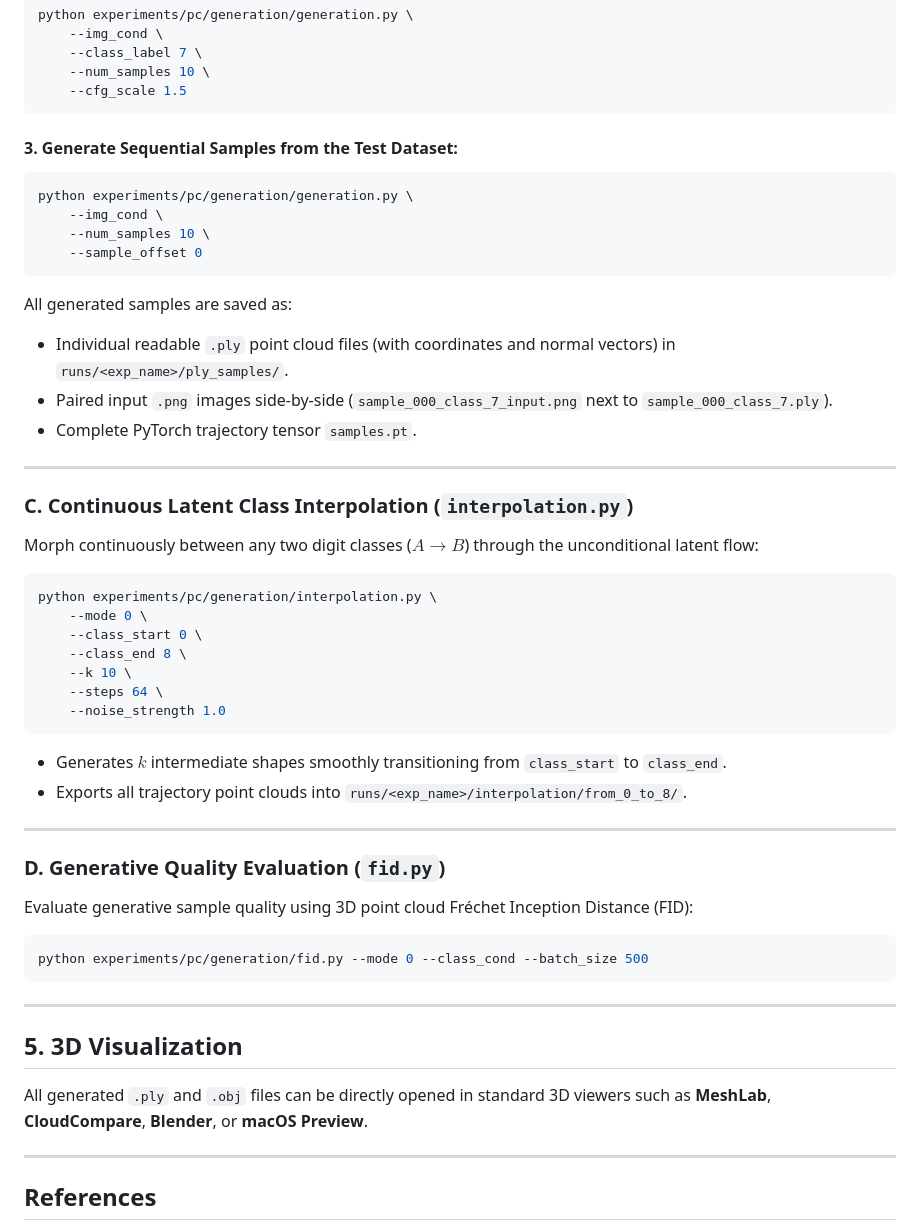
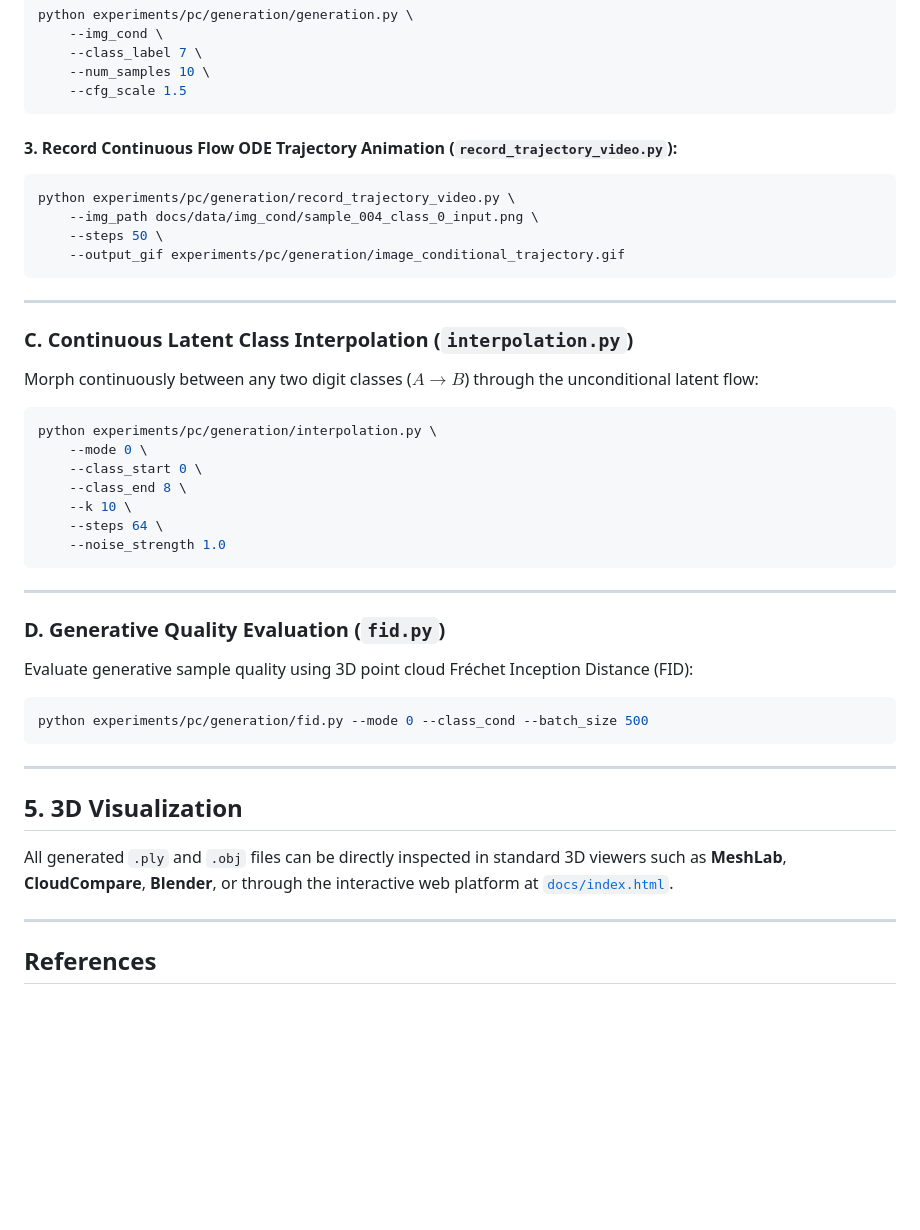
Before and after one commit to KhoiDOO/digit3d, a Markdown page: README.md, the part around one of its changes. Drawn GitHub-style; blank space fills up the shorter version.

````diff
--- a/README.md
+++ b/README.md
@@ -190,18 +228,13 @@ python experiments/pc/generation/generation.py \
     --cfg_scale 1.5
 ```
 
-#### 3. Generate Sequential Samples from the Test Dataset:
+#### 3. Record Continuous Flow ODE Trajectory Animation (`record_trajectory_video.py`):
 ```bash
-python experiments/pc/generation/generation.py \
-    --img_cond \
-    --num_samples 10 \
-    --sample_offset 0
+python experiments/pc/generation/record_trajectory_video.py \
+    --img_path docs/data/img_cond/sample_004_class_0_input.png \
+    --steps 50 \
+    --output_gif experiments/pc/generation/image_conditional_trajectory.gif
 ```
-
-All generated samples are saved as:
-- Individual readable `.ply` point cloud files (with coordinates and normal vectors) in `runs/<exp_name>/ply_samples/`.
-- Paired input `.png` images side-by-side (`sample_000_class_7_input.png` next to `sample_000_class_7.ply`).
-- Complete PyTorch trajectory tensor `samples.pt`.
 
 ---
 
@@ -219,9 +252,6 @@ python experiments/pc/generation/interpolation.py \
     --noise_strength 1.0
 ```
 
-- Generates $k$ intermediate shapes smoothly transitioning from `class_start` to `class_end`.
-- Exports all trajectory point clouds into `runs/<exp_name>/interpolation/from_0_to_8/`.
-
 ---
 
 ### D. Generative Quality Evaluation (`fid.py`)
@@ -236,7 +266,7 @@ python experiments/pc/generation/fid.py --mode 0 --class_cond --batch_size 500
 
 ## 5. 3D Visualization
 
-All generated `.ply` and `.obj` files can be directly opened in standard 3D viewers such as **MeshLab**, **CloudCompare**, **Blender**, or **macOS Preview**.
+All generated `.ply` and `.obj` files can be directly inspected in standard 3D viewers such as **MeshLab**, **CloudCompare**, **Blender**, or through the interactive web platform at [`docs/index.html`](https://khoidoo.github.io/digit3d/).
 
 ---
 
````
Also changed, not shown: other parts of README.md (+96 -58 lines).
